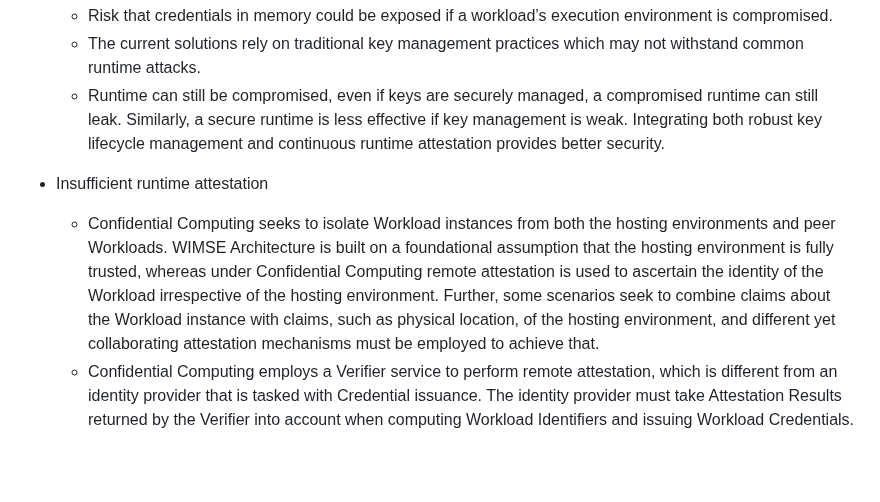
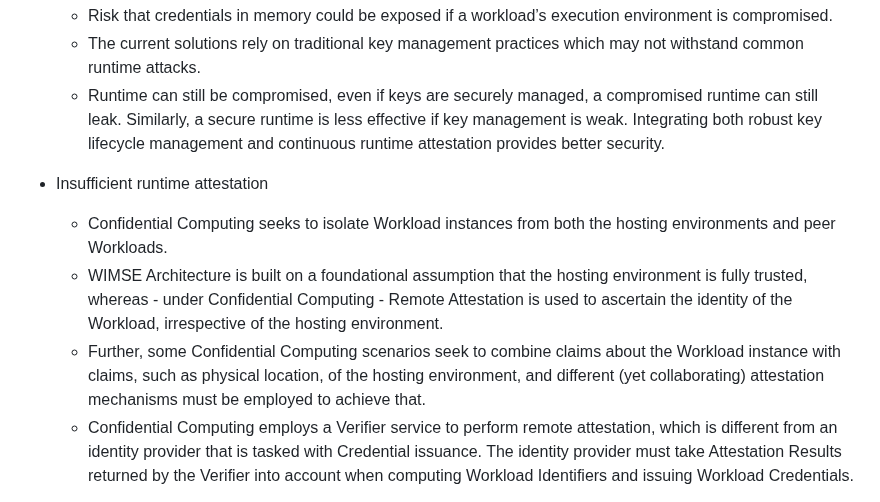
Before and after one commit to confidential-computing/twi-wimse, a Markdown page: draft-twi-reference-architecture.md, the part around the change. Drawn GitHub-style; blank space fills up the shorter version.

Commit message:
Separate issues by line
Co-authored-by: Mateusz Bronk <mateusz.bronk@intel.com>

```diff
--- a/draft-twi-reference-architecture.md
+++ b/draft-twi-reference-architecture.md
@@ -78,7 +78,9 @@ This section presents a gap analysis between TWIs and the current WIMSE Architec
 
 
 - Insufficient runtime attestation
-  - Confidential Computing seeks to isolate Workload instances from both the hosting environments and peer Workloads. WIMSE Architecture is built on a foundational assumption that the hosting environment is fully trusted, whereas under Confidential Computing remote attestation is used to ascertain the identity of the Workload irrespective of the hosting environment. Further, some scenarios seek to combine claims about the Workload instance with claims, such as physical location, of the hosting environment, and different yet collaborating attestation mechanisms must be employed to achieve that.
+   - Confidential Computing seeks to isolate Workload instances from both the hosting environments and peer Workloads.
+   - WIMSE Architecture is built on a foundational assumption that the hosting environment is fully trusted, whereas - under Confidential Computing - Remote Attestation is used to ascertain the identity of the Workload, irrespective of the hosting environment.
+   - Further, some Confidential Computing scenarios seek to combine claims about the Workload instance with claims, such as physical location, of the hosting environment, and different (yet collaborating) attestation mechanisms must be employed to achieve that.
   - Confidential Computing employs a Verifier service to perform remote attestation, which is different from an identity provider that is tasked with Credential issuance. The identity provider must take Attestation Results returned by the Verifier into account when computing Workload Identifiers and issuing Workload Credentials.
 
 
```
